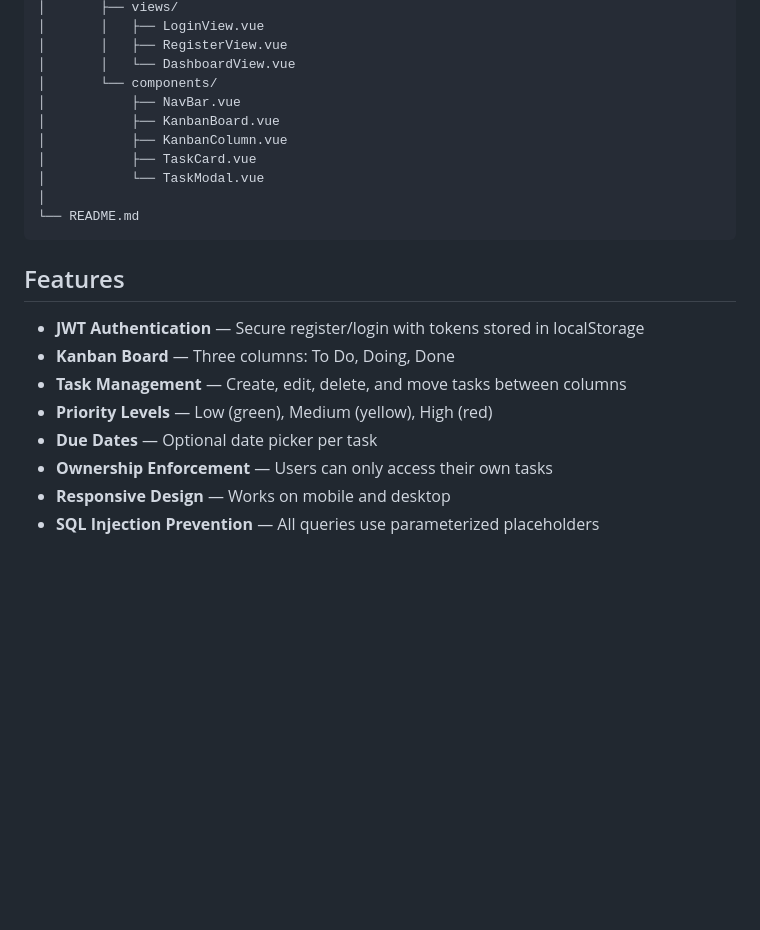
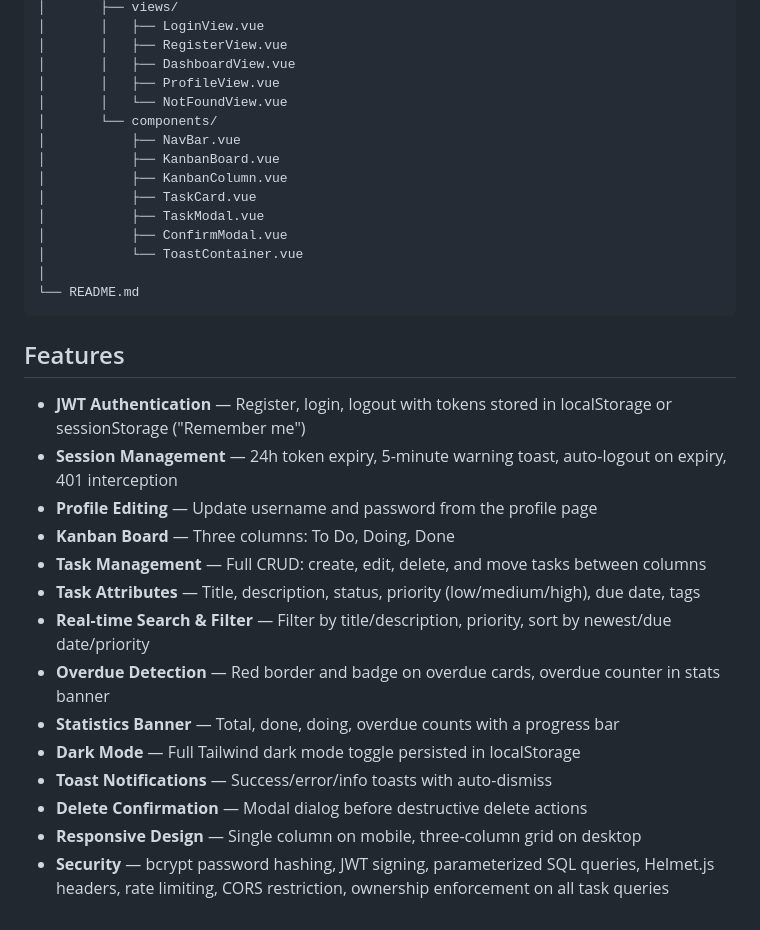
Before and after one commit to legalyth/LockIn, a Markdown page: README.md, the part around one of its changes. Drawn GitHub-style; blank space fills up the shorter version.

````diff
--- a/README.md
+++ b/README.md
@@ -142,24 +163,34 @@ lockin/
 │       ├── views/
 │       │   ├── LoginView.vue
 │       │   ├── RegisterView.vue
-│       │   └── DashboardView.vue
+│       │   ├── DashboardView.vue
+│       │   ├── ProfileView.vue
+│       │   └── NotFoundView.vue
 │       └── components/
 │           ├── NavBar.vue
 │           ├── KanbanBoard.vue
 │           ├── KanbanColumn.vue
 │           ├── TaskCard.vue
-│           └── TaskModal.vue
+│           ├── TaskModal.vue
+│           ├── ConfirmModal.vue
+│           └── ToastContainer.vue
 │
 └── README.md
 ```
 
 ## Features
 
-- **JWT Authentication** — Secure register/login with tokens stored in localStorage
+- **JWT Authentication** — Register, login, logout with tokens stored in localStorage or sessionStorage ("Remember me")
+- **Session Management** — 24h token expiry, 5-minute warning toast, auto-logout on expiry, 401 interception
+- **Profile Editing** — Update username and password from the profile page
 - **Kanban Board** — Three columns: To Do, Doing, Done
-- **Task Management** — Create, edit, delete, and move tasks between columns
-- **Priority Levels** — Low (green), Medium (yellow), High (red)
-- **Due Dates** — Optional date picker per task
-- **Ownership Enforcement** — Users can only access their own tasks
-- **Responsive Design** — Works on mobile and desktop
-- **SQL Injection Prevention** — All queries use parameterized placeholders
+- **Task Management** — Full CRUD: create, edit, delete, and move tasks between columns
+- **Task Attributes** — Title, description, status, priority (low/medium/high), due date, tags
+- **Real-time Search & Filter** — Filter by title/description, priority, sort by newest/due date/priority
+- **Overdue Detection** — Red border and badge on overdue cards, overdue counter in stats banner
+- **Statistics Banner** — Total, done, doing, overdue counts with a progress bar
+- **Dark Mode** — Full Tailwind dark mode toggle persisted in localStorage
+- **Toast Notifications** — Success/error/info toasts with auto-dismiss
+- **Delete Confirmation** — Modal dialog before destructive delete actions
+- **Responsive Design** — Single column on mobile, three-column grid on desktop
+- **Security** — bcrypt password hashing, JWT signing, parameterized SQL queries, Helmet.js headers, rate limiting, CORS restriction, ownership enforcement on all task queries
````
Also changed, not shown: other parts of README.md (+69 -48 lines).
